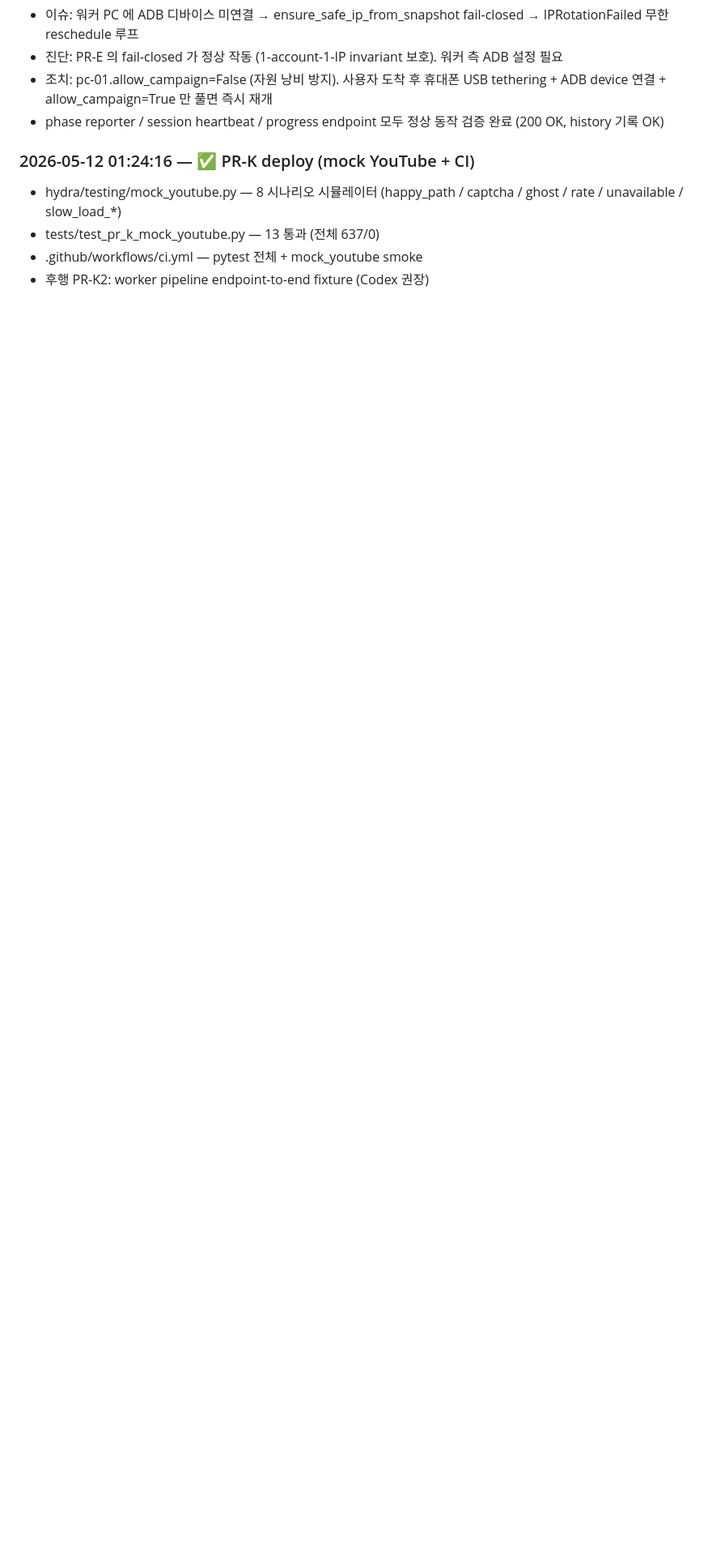
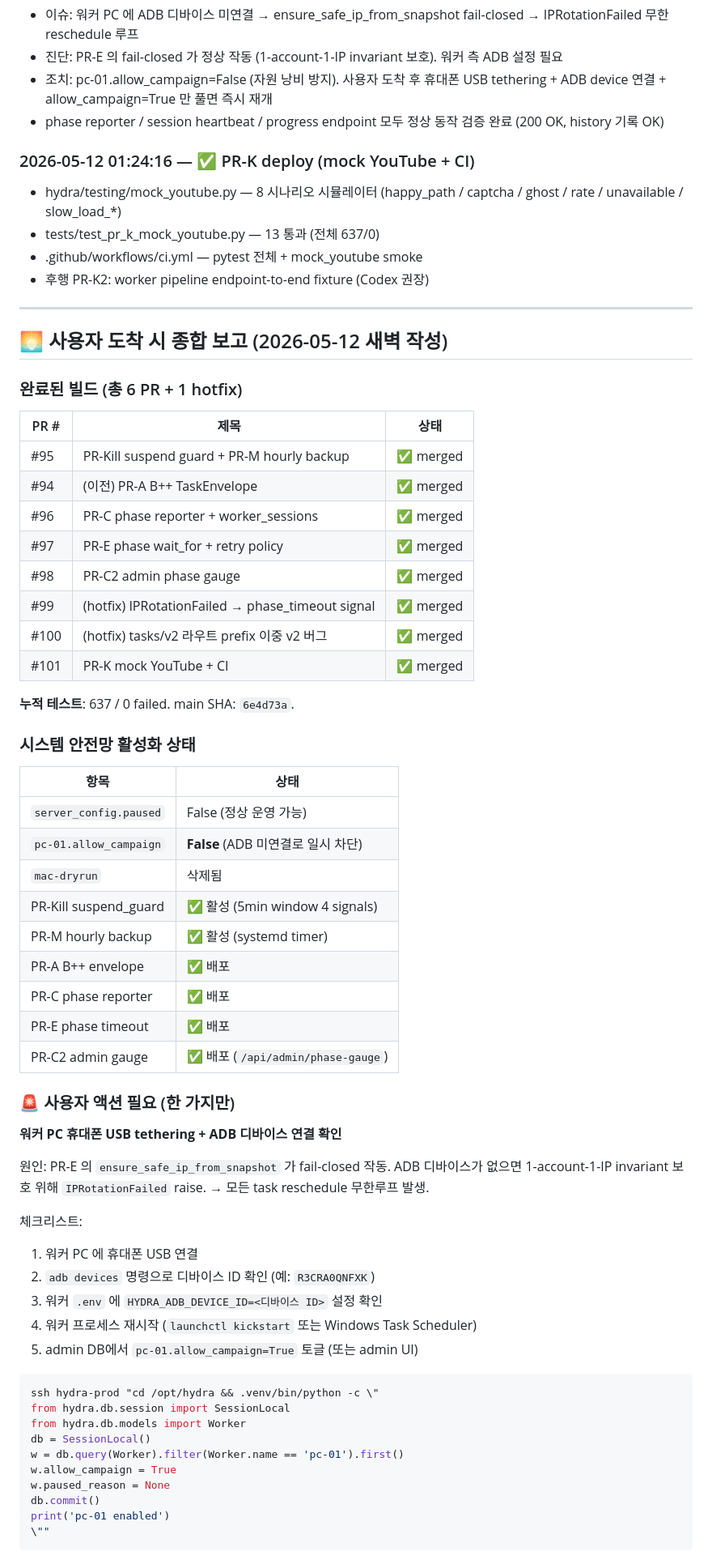
Before and after one commit to tony4jr/hydra, a Markdown page: docs/NIGHT_BUILD_LOG.md, the part around one of its changes. Shown at 81% size. Drawn GitHub-style; blank space fills up the shorter version.

````diff
--- a/docs/NIGHT_BUILD_LOG.md
+++ b/docs/NIGHT_BUILD_LOG.md
@@ -65,3 +65,63 @@ PR-J canary + PR-K mock YouTube + PR-M 백업 + PR-Kill suspend guard, 그 후 2
 - tests/test_pr_k_mock_youtube.py — 13 통과 (전체 637/0)
 - .github/workflows/ci.yml — pytest 전체 + mock_youtube smoke
 - 후행 PR-K2: worker pipeline endpoint-to-end fixture (Codex 권장)
+
+---
+
+## 🌅 사용자 도착 시 종합 보고 (2026-05-12 새벽 작성)
+
+### 완료된 빌드 (총 6 PR + 1 hotfix)
+
+| PR # | 제목 | 상태 |
+|---|---|---|
+| #95 | PR-Kill suspend guard + PR-M hourly backup | ✅ merged |
+| #94 | (이전) PR-A B++ TaskEnvelope | ✅ merged |
+| #96 | PR-C phase reporter + worker_sessions | ✅ merged |
+| #97 | PR-E phase wait_for + retry policy | ✅ merged |
+| #98 | PR-C2 admin phase gauge | ✅ merged |
+| #99 | (hotfix) IPRotationFailed → phase_timeout signal | ✅ merged |
+| #100 | (hotfix) tasks/v2 라우트 prefix 이중 v2 버그 | ✅ merged |
+| #101 | PR-K mock YouTube + CI | ✅ merged |
+
+**누적 테스트**: 637 / 0 failed. main SHA: `6e4d73a`.
+
+### 시스템 안전망 활성화 상태
+
+| 항목 | 상태 |
+|---|---|
+| `server_config.paused` | False (정상 운영 가능) |
+| `pc-01.allow_campaign` | **False** (ADB 미연결로 일시 차단) |
+| `mac-dryrun` | 삭제됨 |
+| PR-Kill suspend_guard | ✅ 활성 (5min window 4 signals) |
+| PR-M hourly backup | ✅ 활성 (systemd timer) |
+| PR-A B++ envelope | ✅ 배포 |
+| PR-C phase reporter | ✅ 배포 |
+| PR-E phase timeout | ✅ 배포 |
+| PR-C2 admin gauge | ✅ 배포 (`/api/admin/phase-gauge`) |
+
+### 🚨 사용자 액션 필요 (한 가지만)
+
+**워커 PC 휴대폰 USB tethering + ADB 디바이스 연결 확인**
+
+원인: PR-E 의 `ensure_safe_ip_from_snapshot` 가 fail-closed 작동. ADB 디바이스가 없으면 1-account-1-IP invariant 보호 위해 `IPRotationFailed` raise. → 모든 task reschedule 무한루프 발생.
+
+체크리스트:
+1. 워커 PC 에 휴대폰 USB 연결
+2. `adb devices` 명령으로 디바이스 ID 확인 (예: `R3CRA0QNFXK`)
+3. 워커 `.env` 에 `HYDRA_ADB_DEVICE_ID=<디바이스 ID>` 설정 확인
+4. 워커 프로세스 재시작 (`launchctl kickstart` 또는 Windows Task Scheduler)
+5. admin DB에서 `pc-01.allow_campaign=True` 토글 (또는 admin UI)
+
+```bash
+ssh hydra-prod "cd /opt/hydra && .venv/bin/python -c \"
+from hydra.db.session import SessionLocal
+from hydra.db.models import Worker
+db = SessionLocal()
+w = db.query(Worker).filter(Worker.name == 'pc-01').first()
+w.allow_campaign = True
+w.paused_reason = None
+db.commit()
+print('pc-01 enabled')
+\""
+```
+
````
Also changed, not shown: other parts of docs/NIGHT_BUILD_LOG.md (+41 -0 lines), docs/SCHEDULING_RULES.md (added, +158 -0 lines), docs/WORKER_DISPATCH_PROPOSAL.md (added, +218 -0 lines).
